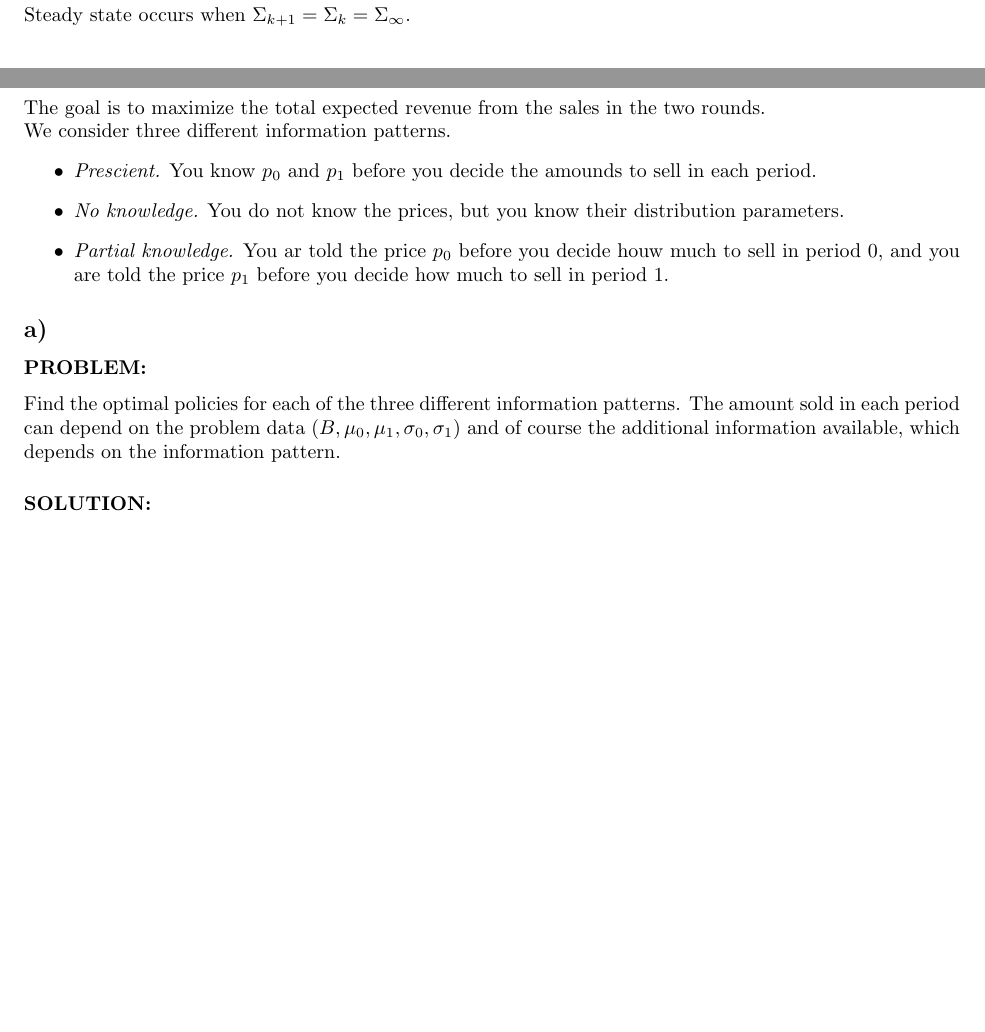
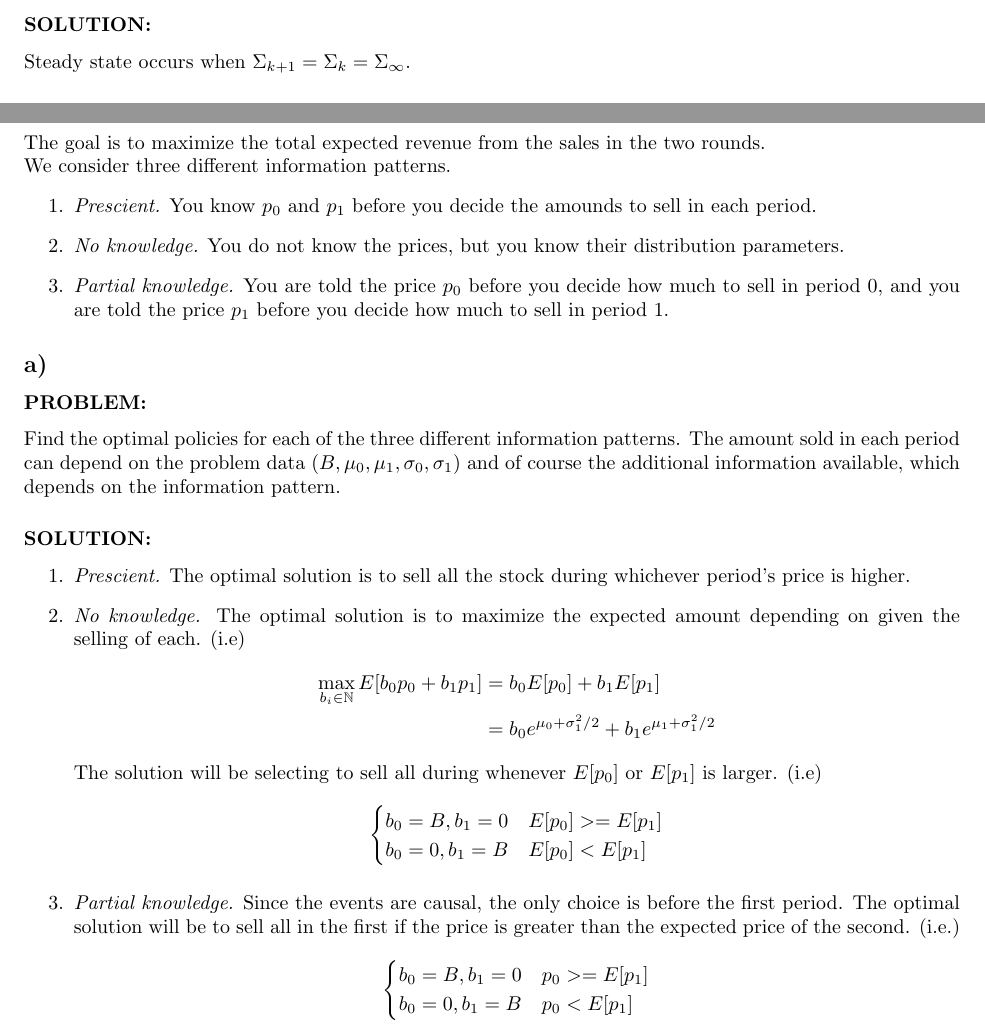
Before and after one commit to jonaswagner2826/MECH6326, a LaTeX problem sheet (Homework/HW1/MECH6326-HW1.tex): two parts of pages 5 and 8 of 9 before the commit and two parts of pages 5 and 8 of 10 after it, joined at a grey line, cut at the place of the change, the shorter picture padded with empty space. Compiled offline with pdfLaTeX.

Commit message:
HW1: Mostly done

```diff
--- a/Homework/HW1/MECH6326-HW1.tex
+++ b/Homework/HW1/MECH6326-HW1.tex
@@ -329,11 +329,11 @@ These are independent log-normal variables:\[
 The goal is to maximize the total expected revenue from the sales in the two rounds.
 
 We consider three different information patterns.
-\begin{itemize}
+\begin{enumerate}
     \item \emph{Prescient.} You know $p_0$ and $p_1$ before you decide the amounds to sell in each period.
     \item \emph{No knowledge.} You do not know the prices, but you know their distribution parameters.
-    \item \emph{Partial knowledge.} You ar told the price $p_0$ before you decide houw much to sell in period 0, and you are told the price $p_1$ before you decide how much to sell in period 1.
-\end{itemize}
+    \item \emph{Partial knowledge.} You are told the price $p_0$ before you decide how much to sell in period 0, and you are told the price $p_1$ before you decide how much to sell in period 1.
+\end{enumerate}
 
 % 3a ------------------------------------------
 \subsection{}
@@ -343,4 +343,31 @@ The amount sold in each period can depend on the problem data $(B,\mu_0,\mu_1,\s
 
 \Solution
 
+\begin{enumerate}
+    \item \emph{Prescient.}
+    The optimal solution is to sell all the stock during whichever period's price is higher.
+    \item \emph{No knowledge.}
+    The optimal solution is to maximize the expected amount depending on given the selling of each.
+    (i.e)\begin{align*}
+        \max_{b_i\in \N} E[b_0 p_0 + b_1 p_1]
+            &= b_0 E[p_0] + b_1 E[p_1] \\
+            &= b_0 e^{\mu_0+\sigma_1^2/2} + b_1 e^{\mu_1+\sigma_1^2/2}
+    \end{align*}
+    The solution will be selecting to sell all during whenever $E[p_0]$ or $E[p_1]$ is larger.
+    (i.e)\[
+        \begin{cases}
+            b_0 = B, b_1 = 0 &E[p_0] >= E[p_1]\\
+            b_0 = 0, b_1 = B &E[p_0] < E[p_1]
+        \end{cases}
+    \]
+    \item \emph{Partial knowledge.}
+    Since the events are causal, the only choice is before the first period.
+    The optimal solution will be to sell all in the first if the price is greater than the expected price of the second.
+    (i.e.) \[
+        \begin{cases}
+            b_0 = B, b_1 = 0 &p_0 >= E[p_1]\\
+            b_0 = 0, b_1 = B &p_0 < E[p_1]
+        \end{cases}
+    \]
+\end{enumerate}
 
```
Also changed, not shown: Homework/HW1/MECH6326-HW1.pdf, Homework/HW1/MECH6326-HW1.tex (2 more changed lines), 1 other file.
